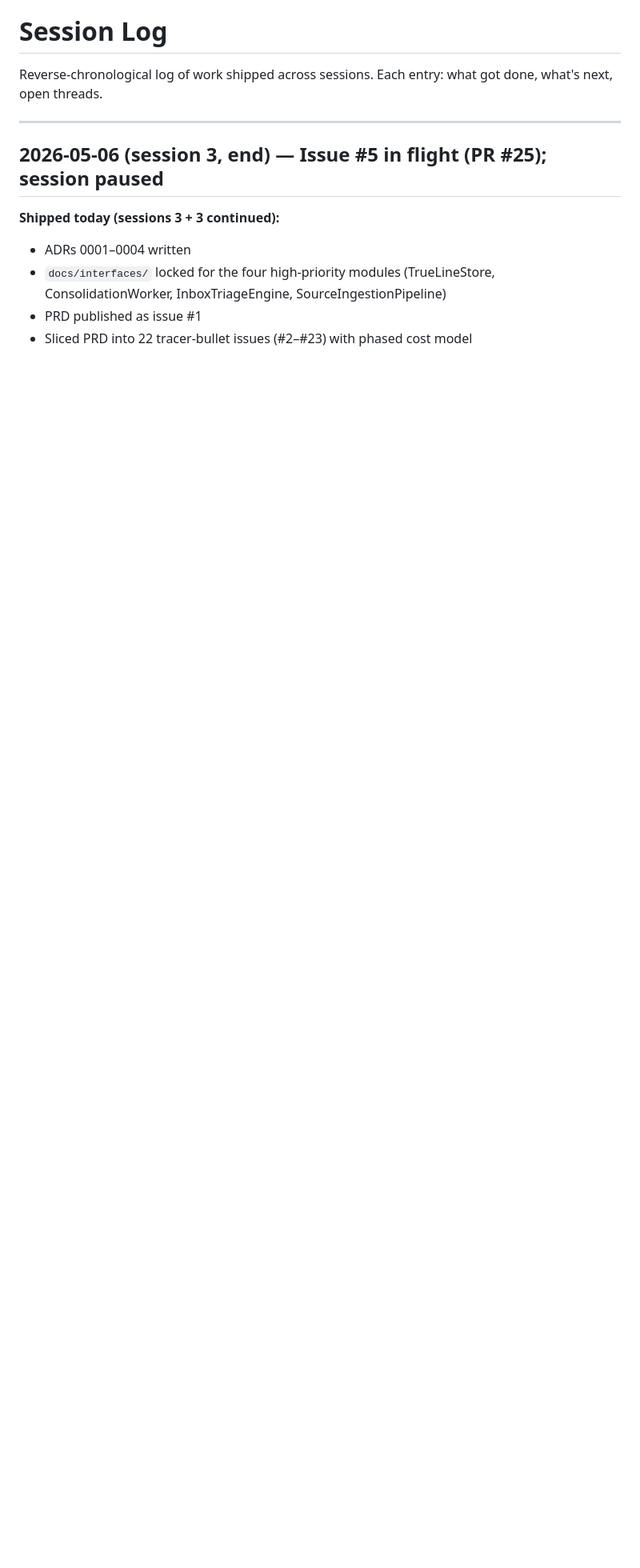
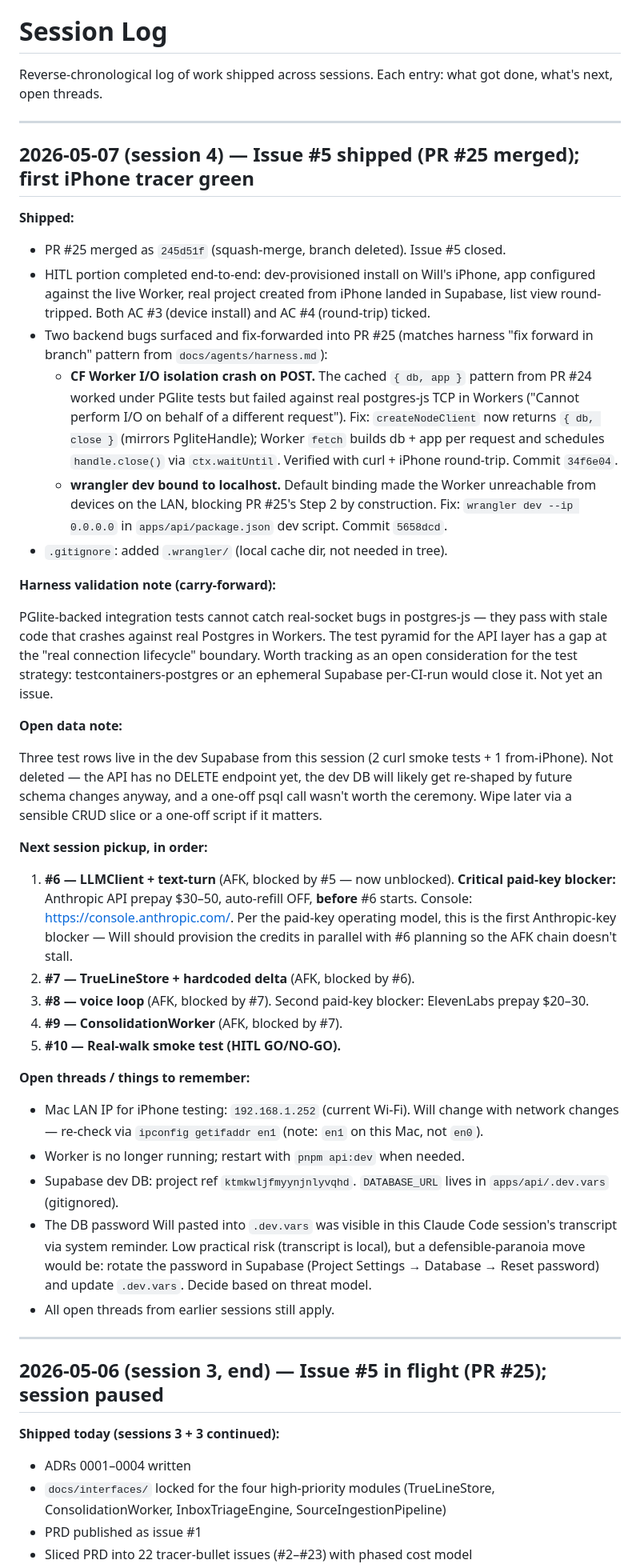
Before and after one commit to popntot/writer_os, a Markdown page: docs/session-log.md, the part around the change. Shown at 80% size. GitHub-like rendering; blank space fills up the shorter version.

Commit message:
docs(session-log): record session 4 — #5 shipped (PR #25 merged), 2 backend bugs fix-forwarded
Co-Authored-By: Claude Opus 4.7 (1M context) <noreply@anthropic.com>

```diff
--- a/docs/session-log.md
+++ b/docs/session-log.md
@@ -1,6 +1,43 @@
 # Session Log
 
 Reverse-chronological log of work shipped across sessions. Each entry: what got done, what's next, open threads.
+
+---
+
+## 2026-05-07 (session 4) — Issue #5 shipped (PR #25 merged); first iPhone tracer green
+
+**Shipped:**
+
+- PR #25 merged as `245d51f` (squash-merge, branch deleted). Issue #5 closed.
+- HITL portion completed end-to-end: dev-provisioned install on Will's iPhone, app configured against the live Worker, real project created from iPhone landed in Supabase, list view round-tripped. Both AC #3 (device install) and AC #4 (round-trip) ticked.
+- Two backend bugs surfaced and fix-forwarded into PR #25 (matches harness "fix forward in branch" pattern from `docs/agents/harness.md`):
+  - **CF Worker I/O isolation crash on POST.** The cached `{ db, app }` pattern from PR #24 worked under PGlite tests but failed against real postgres-js TCP in Workers ("Cannot perform I/O on behalf of a different request"). Fix: `createNodeClient` now returns `{ db, close }` (mirrors PgliteHandle); Worker `fetch` builds db + app per request and schedules `handle.close()` via `ctx.waitUntil`. Verified with curl + iPhone round-trip. Commit `34f6e04`.
+  - **wrangler dev bound to localhost.** Default binding made the Worker unreachable from devices on the LAN, blocking PR #25's Step 2 by construction. Fix: `wrangler dev --ip 0.0.0.0` in `apps/api/package.json` dev script. Commit `5658dcd`.
+- `.gitignore`: added `.wrangler/` (local cache dir, not needed in tree).
+
+**Harness validation note (carry-forward):**
+
+PGlite-backed integration tests cannot catch real-socket bugs in postgres-js — they pass with stale code that crashes against real Postgres in Workers. The test pyramid for the API layer has a gap at the "real connection lifecycle" boundary. Worth tracking as an open consideration for the test strategy: testcontainers-postgres or an ephemeral Supabase per-CI-run would close it. Not yet an issue.
+
+**Open data note:**
+
+Three test rows live in the dev Supabase from this session (2 curl smoke tests + 1 from-iPhone). Not deleted — the API has no DELETE endpoint yet, the dev DB will likely get re-shaped by future schema changes anyway, and a one-off psql call wasn't worth the ceremony. Wipe later via a sensible CRUD slice or a one-off script if it matters.
+
+**Next session pickup, in order:**
+
+1. **#6 — LLMClient + text-turn** (AFK, blocked by #5 — now unblocked). **Critical paid-key blocker:** Anthropic API prepay $30–50, auto-refill OFF, **before** #6 starts. Console: https://console.anthropic.com/. Per the paid-key operating model, this is the first Anthropic-key blocker — Will should provision the credits in parallel with #6 planning so the AFK chain doesn't stall.
+2. **#7 — TrueLineStore + hardcoded delta** (AFK, blocked by #6).
+3. **#8 — voice loop** (AFK, blocked by #7). Second paid-key blocker: ElevenLabs prepay $20–30.
+4. **#9 — ConsolidationWorker** (AFK, blocked by #7).
+5. **#10 — Real-walk smoke test (HITL GO/NO-GO).**
+
+**Open threads / things to remember:**
+
+- Mac LAN IP for iPhone testing: `192.168.1.252` (current Wi-Fi). Will change with network changes — re-check via `ipconfig getifaddr en1` (note: `en1` on this Mac, not `en0`).
+- Worker is no longer running; restart with `pnpm api:dev` when needed.
+- Supabase dev DB: project ref `ktmkwljfmyynjnlyvqhd`. `DATABASE_URL` lives in `apps/api/.dev.vars` (gitignored).
+- The DB password Will pasted into `.dev.vars` was visible in this Claude Code session's transcript via system reminder. Low practical risk (transcript is local), but a defensible-paranoia move would be: rotate the password in Supabase (Project Settings → Database → Reset password) and update `.dev.vars`. Decide based on threat model.
+- All open threads from earlier sessions still apply.
 
 ---
 
```
